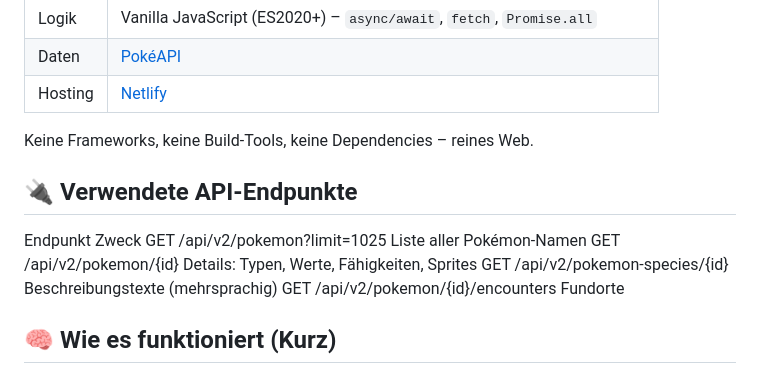
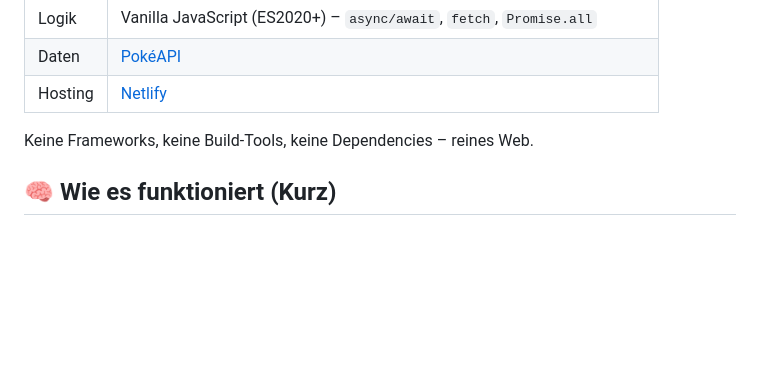
Before and after one commit to MoHadi101/Pokemon_App, a Markdown page: README.md, the part around the change. Rendered like a GitHub page; blank space fills up the shorter version.

Commit message:
Remove API endpoints section
Removed API endpoints section from README.

```diff
--- a/README.md
+++ b/README.md
@@ -37,12 +37,6 @@ Ein moderner Pokédex als Web-App – gebaut mit **Vanilla JavaScript**, der kos
 
 Keine Frameworks, keine Build-Tools, keine Dependencies – reines Web.
 
-## 🔌 Verwendete API-Endpunkte
-Endpunkt	Zweck
-GET /api/v2/pokemon?limit=1025	Liste aller Pokémon-Namen
-GET /api/v2/pokemon/{id}	Details: Typen, Werte, Fähigkeiten, Sprites
-GET /api/v2/pokemon-species/{id}	Beschreibungstexte (mehrsprachig)
-GET /api/v2/pokemon/{id}/encounters	Fundorte
 ## 🧠 Wie es funktioniert (Kurz)
 Beim Start wird ein einziger Request an /pokemon?limit=1025 geschickt, um alle Namen zu bekommen.
 
```
